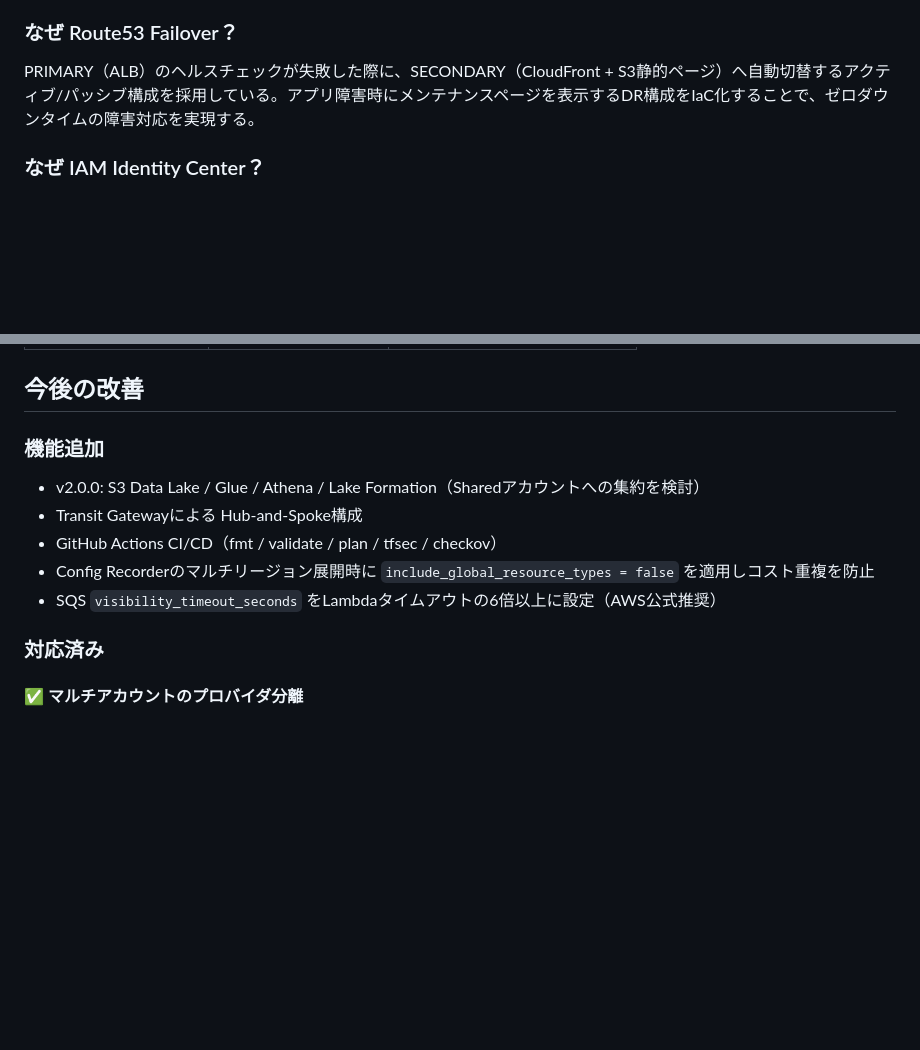
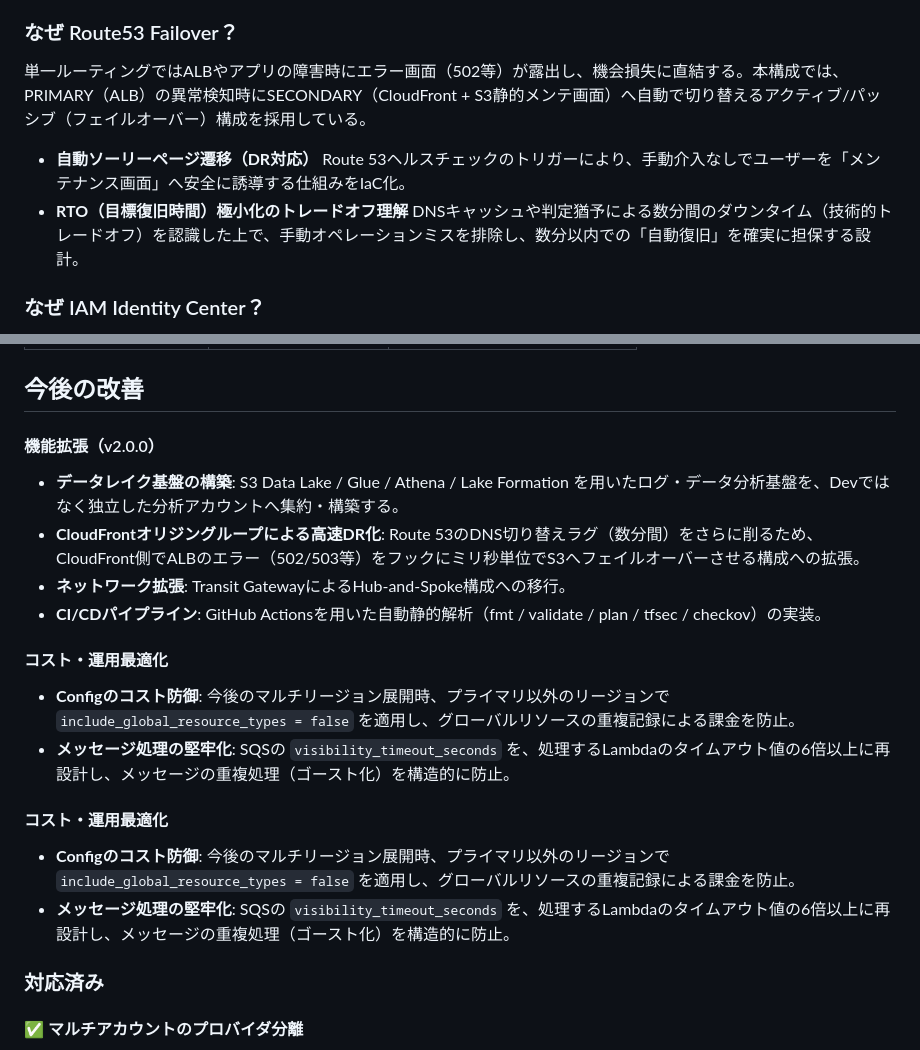
Before and after one commit to sena860/terraform-portfolio, a Markdown page: README.md, 2 parts joined by grey strips. Drawn GitHub-style; blank space fills up the shorter version.

Commit message:
Enhance README with DR strategies and v2.0.0 features
Added details on disaster recovery strategies and feature enhancements for future improvements.

```diff
--- a/README.md
+++ b/README.md
@@ -84,7 +84,12 @@ S3を直接公開すると誤公開リスクが高い。CloudFrontを前段に
 
 ### なぜ Route53 Failover？
 
-PRIMARY（ALB）のヘルスチェックが失敗した際に、SECONDARY（CloudFront + S3静的ページ）へ自動切替するアクティブ/パッシブ構成を採用している。アプリ障害時にメンテナンスページを表示するDR構成をIaC化することで、ゼロダウンタイムの障害対応を実現する。
+単一ルーティングではALBやアプリの障害時にエラー画面（502等）が露出し、機会損失に直結する。本構成では、PRIMARY（ALB）の異常検知時にSECONDARY（CloudFront + S3静的メンテ画面）へ自動で切り替えるアクティブ/パッシブ（フェイルオーバー）構成を採用している。
+
+* **自動ソーリーページ遷移（DR対応）**
+Route 53ヘルスチェックのトリガーにより、手動介入なしでユーザーを「メンテナンス画面」へ安全に誘導する仕組みをIaC化。
+* **RTO（目標復旧時間）極小化のトレードオフ理解**
+DNSキャッシュや判定猶予による数分間のダウンタイム（技術的トレードオフ）を認識した上で、手動オペレーションミスを排除し、数分以内での「自動復旧」を確実に担保する設計。
 
 ### なぜ IAM Identity Center？
 
@@ -100,13 +105,18 @@ IAMユーザーはアカウントごとに管理が必要で鍵の使い回し
 
 ## 今後の改善
 
-### 機能追加
+#### 機能拡張（v2.0.0）
+* **データレイク基盤の構築**: S3 Data Lake / Glue / Athena / Lake Formation を用いたログ・データ分析基盤を、Devではなく独立した分析アカウントへ集約・構築する。
+* **CloudFrontオリジングループによる高速DR化**: Route 53のDNS切り替えラグ（数分間）をさらに削るため、CloudFront側でALBのエラー（502/503等）をフックにミリ秒単位でS3へフェイルオーバーさせる構成への拡張。
+* **ネットワーク拡張**: Transit GatewayによるHub-and-Spoke構成への移行。
+* **CI/CDパイプライン**: GitHub Actionsを用いた自動静的解析（fmt / validate / plan / tfsec / checkov）の実装。
 
-- v2.0.0: S3 Data Lake / Glue / Athena / Lake Formation（Sharedアカウントへの集約を検討）
-- Transit Gatewayによる Hub-and-Spoke構成
-- GitHub Actions CI/CD（fmt / validate / plan / tfsec / checkov）
-- Config Recorderのマルチリージョン展開時に `include_global_resource_types = false` を適用しコスト重複を防止
-- SQS `visibility_timeout_seconds` をLambdaタイムアウトの6倍以上に設定（AWS公式推奨）
+#### コスト・運用最適化
+* **Configのコスト防御**: 今後のマルチリージョン展開時、プライマリ以外のリージョンで `include_global_resource_types = false` を適用し、グローバルリソースの重複記録による課金を防止。
+* **メッセージ処理の堅牢化**: SQSの `visibility_timeout_seconds` を、処理するLambdaのタイムアウト値の6倍以上に再設計し、メッセージの重複処理（ゴースト化）を構造的に防止。
+#### コスト・運用最適化
+* **Configのコスト防御**: 今後のマルチリージョン展開時、プライマリ以外のリージョンで `include_global_resource_types = false` を適用し、グローバルリソースの重複記録による課金を防止。
+* **メッセージ処理の堅牢化**: SQSの `visibility_timeout_seconds` を、処理するLambdaのタイムアウト値の6倍以上に再設計し、メッセージの重複処理（ゴースト化）を構造的に防止。
 
 ### 対応済み
 
```
